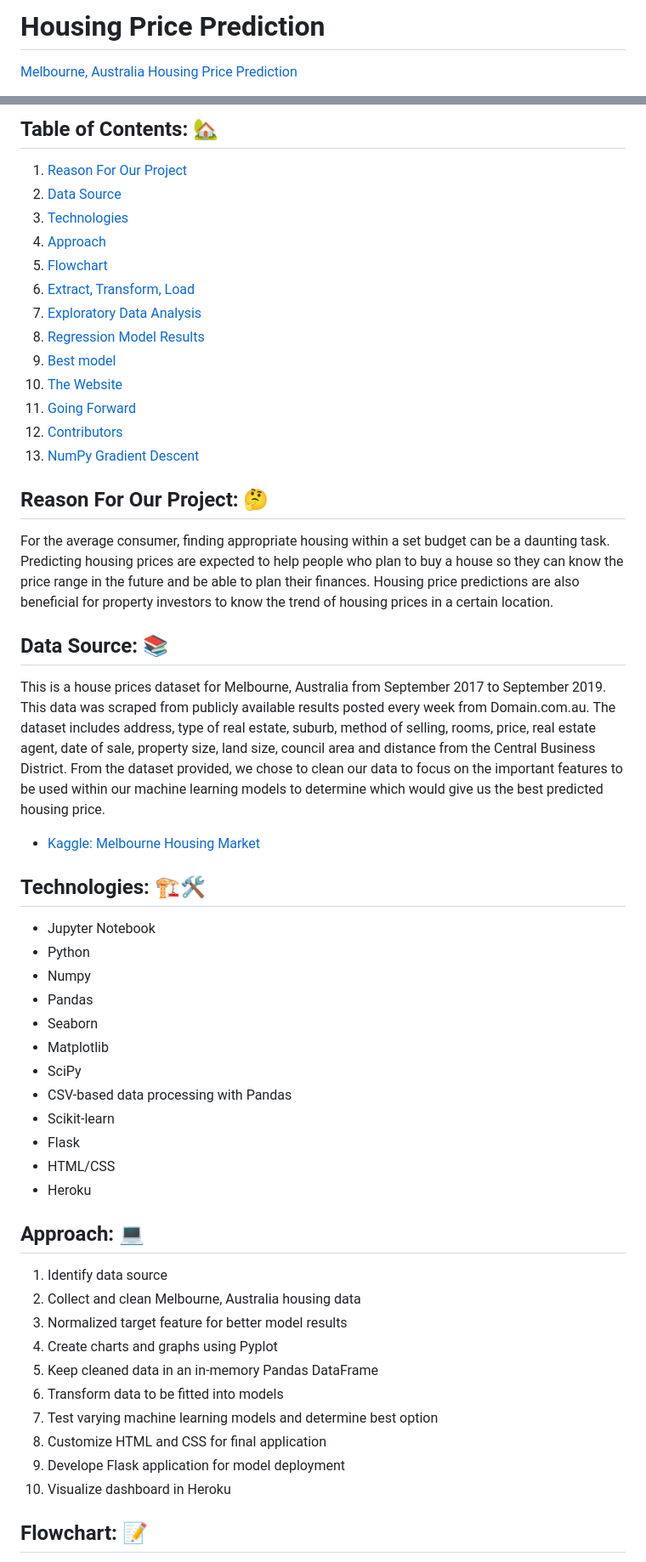
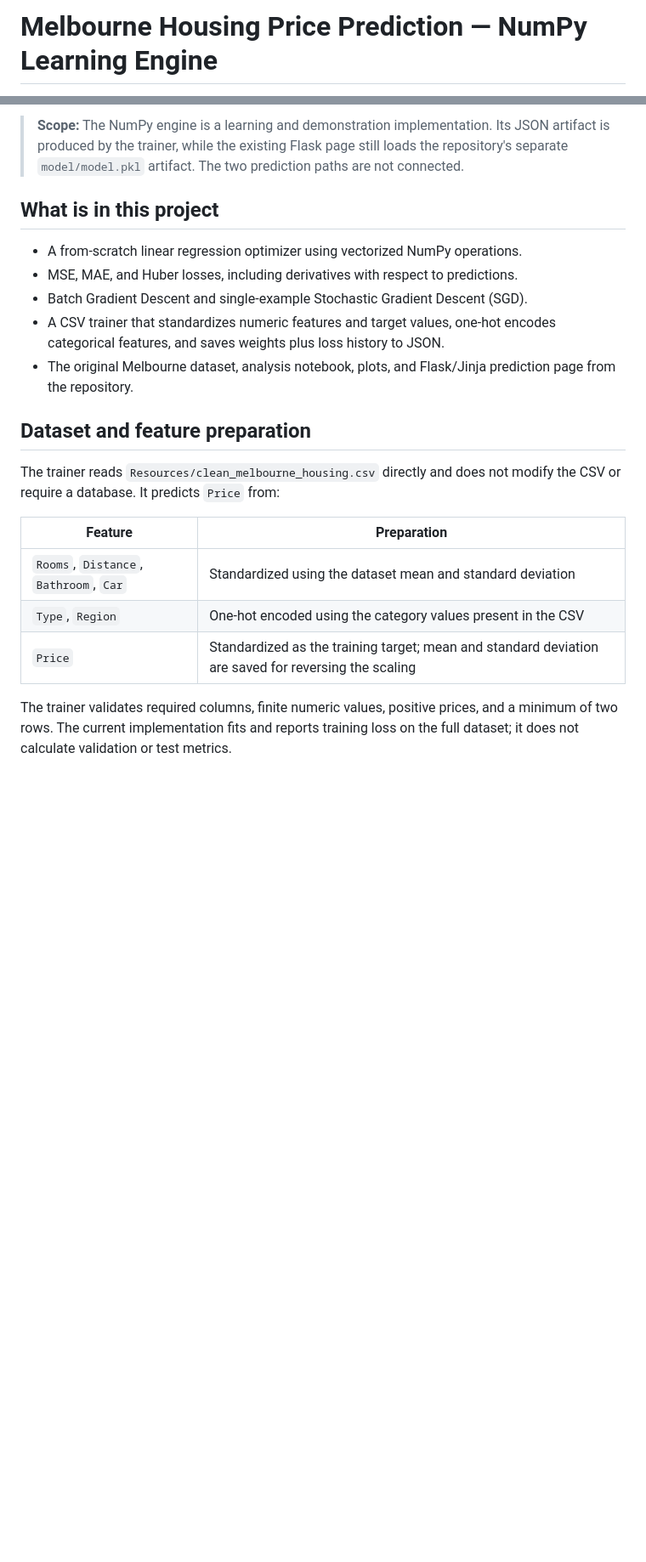
Before and after one commit to Finn043/advanced-house-price-prediction-ml-engine, a Markdown page: README.md, 2 parts joined by grey strips. Shown at 85% size. Rendered like a GitHub page; blank space fills up the shorter version.

Commit message:
Rewrite README for NumPy learning engine

```diff
--- a/README.md
+++ b/README.md
@@ -1,3 +1,2 @@
-# Housing Price Prediction
-[Melbourne, Australia Housing Price Prediction](https://melbourne-housing.herokuapp.com/)
+# Melbourne Housing Price Prediction — NumPy Learning Engine
 
@@ -5,57 +4,23 @@
 
-## Table of Contents: :house_with_garden:
-01. [Reason For Our Project](#reason)
-02. [Data Source](#source)
-03. [Technologies](#tech)
-04. [Approach](#approach)
-05. [Flowchart](#flowchart)
-06. [Extract, Transform, Load](#etl)
-07. [Exploratory Data Analysis](#eda)
-08. [Regression Model Results](#models)
-09. [Best model](#model)
-10. [The Website](#site)
-11. [Going Forward](#forward)
-12. [Contributors](#team)
-13. [NumPy Gradient Descent](#numpy-gradient-descent)
+> **Scope:** The NumPy engine is a learning and demonstration implementation. Its JSON artifact is produced by the trainer, while the existing Flask page still loads the repository's separate `model/model.pkl` artifact. The two prediction paths are not connected.
 
-<a name="reason"></a>
-## Reason For Our Project: :thinking:
-For the average consumer, finding appropriate housing within a set budget can be a daunting task. Predicting housing prices are expected to help people who plan to buy a house so they can know the price range in the future and be able to plan their finances. Housing price predictions are also beneficial for property investors to know the trend of housing prices in a certain location.
+## What is in this project
 
-<a name="source"></a>
-## Data Source: :books:
-This is a house prices dataset for Melbourne, Australia from September 2017 to September 2019. This data was scraped from publicly available results posted every week from Domain.com.au. The dataset includes address, type of real estate, suburb, method of selling, rooms, price, real estate agent, date of sale, property size, land size, council area and distance from the Central Business District. From the dataset provided, we chose to clean our data to focus on the important features to be used within our machine learning models to determine which would give us the best predicted housing price.
+- A from-scratch linear regression optimizer using vectorized NumPy operations.
+- MSE, MAE, and Huber losses, including derivatives with respect to predictions.
+- Batch Gradient Descent and single-example Stochastic Gradient Descent (SGD).
+- A CSV trainer that standardizes numeric features and target values, one-hot encodes categorical features, and saves weights plus loss history to JSON.
+- The original Melbourne dataset, analysis notebook, plots, and Flask/Jinja prediction page from the repository.
 
-- [Kaggle: Melbourne Housing Market](https://www.kaggle.com/anthonypino/melbourne-housing-market)
+## Dataset and feature preparation
 
-<a name="tech"></a>
-## Technologies: :building_construction::hammer_and_wrench:
-- Jupyter Notebook
-- Python
-- Numpy
-- Pandas
-- Seaborn
-- Matplotlib
-- SciPy
-- CSV-based data processing with Pandas
-- Scikit-learn
-- Flask
-- HTML/CSS
-- Heroku
+The trainer reads `Resources/clean_melbourne_housing.csv` directly and does not modify the CSV or require a database. It predicts `Price` from:
 
-<a name="approach"></a>
-## Approach: :computer:
-01. Identify data source
-02. Collect and clean Melbourne, Australia housing data
-03. Normalized target feature for better model results
-04. Create charts and graphs using Pyplot
-05. Keep cleaned data in an in-memory Pandas DataFrame
-06. Transform data to be fitted into models
-07. Test varying machine learning models and determine best option
-08. Customize HTML and CSS for final application
-09. Develope Flask application for model deployment
-10. Visualize dashboard in Heroku
+| Feature | Preparation |
+| --- | --- |
+| `Rooms`, `Distance`, `Bathroom`, `Car` | Standardized using the dataset mean and standard deviation |
+| `Type`, `Region` | One-hot encoded using the category values present in the CSV |
+| `Price` | Standardized as the training target; mean and standard deviation are saved for reversing the scaling |
 
-<a name="flowchart"></a>
-## Flowchart: :memo:
+The trainer validates required columns, finite numeric values, positive prices, and a minimum of two rows. The current implementation fits and reports training loss on the full dataset; it does not calculate validation or test metrics.
 
```
Also changed, not shown: other parts of README.md (+156 -62 lines).
